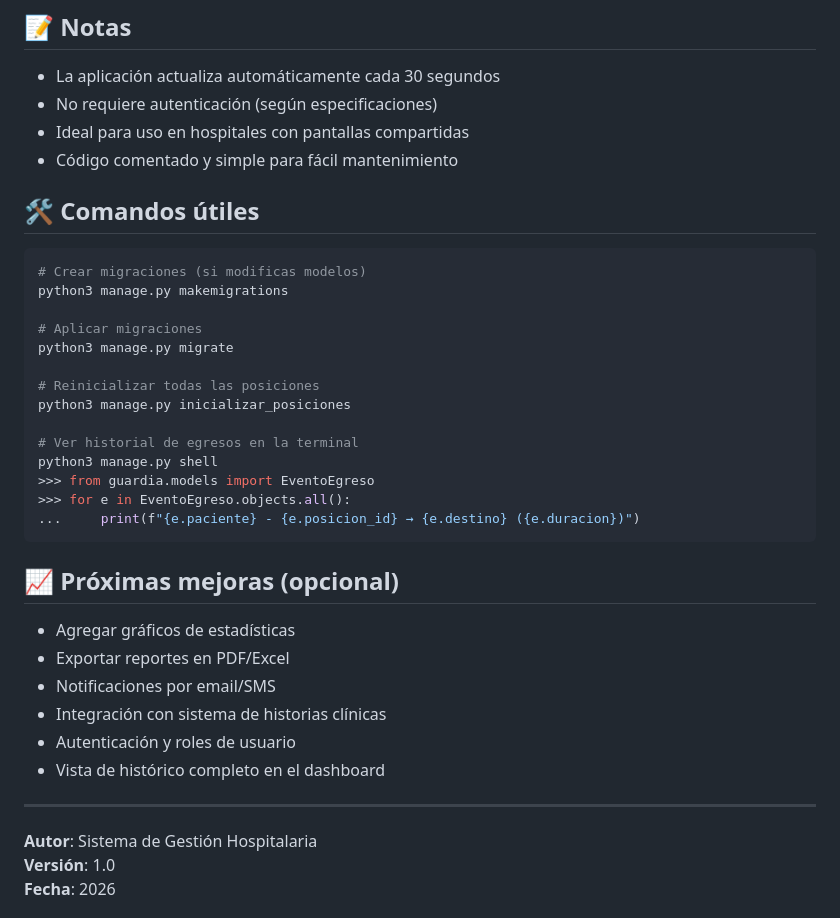
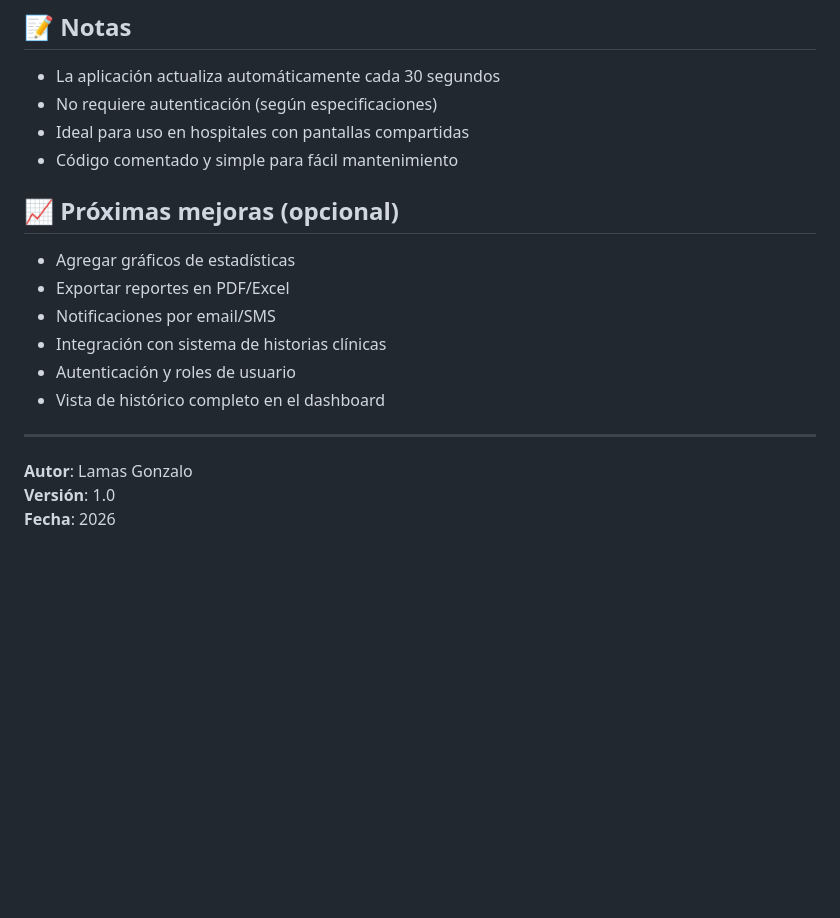
Before and after one commit to agus2894/FlowBed, a Markdown page: README.md, the part around one of its changes. GitHub-like rendering; blank space fills up the shorter version.

````diff
--- a/README.md
+++ b/README.md
@@ -157,24 +74,6 @@ python3 manage.py createsuperuser
 - Ideal para uso en hospitales con pantallas compartidas
 - Código comentado y simple para fácil mantenimiento
 
-## 🛠️ Comandos útiles
-
-```bash
-# Crear migraciones (si modificas modelos)
-python3 manage.py makemigrations
-
-# Aplicar migraciones
-python3 manage.py migrate
-
-# Reinicializar todas las posiciones
-python3 manage.py inicializar_posiciones
-
-# Ver historial de egresos en la terminal
-python3 manage.py shell
->>> from guardia.models import EventoEgreso
->>> for e in EventoEgreso.objects.all():
-...     print(f"{e.paciente} - {e.posicion_id} → {e.destino} ({e.duracion})")
-```
 
 ## 📈 Próximas mejoras (opcional)
 
@@ -187,7 +86,7 @@ python3 manage.py shell
 
 ---
 
-**Autor**: Sistema de Gestión Hospitalaria
+**Autor**: Lamas Gonzalo
 **Versión**: 1.0
 **Fecha**: 2026
 # Gestion_Guardia
````
Also changed, not shown: other parts of README.md (+0 -83 lines).
